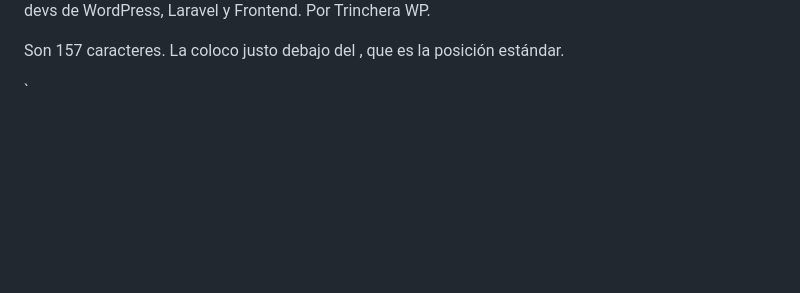
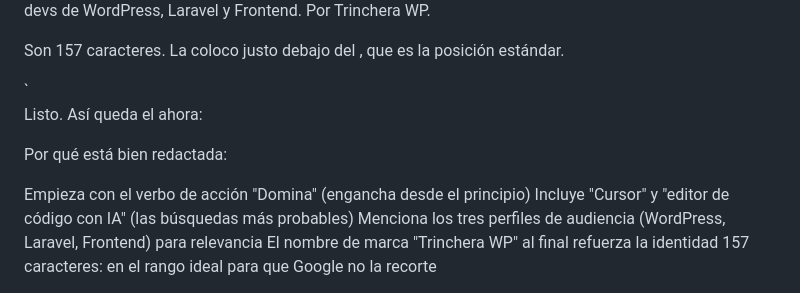
Before and after one commit to user2020hithub/curso-cursor2026, a Markdown page: Descripción.md, the part around the change. GitHub-like rendering; blank space fills up the shorter version.

Commit message:
Sexta actualización

```diff
--- a/Descripción.md
+++ b/Descripción.md
@@ -99,3 +99,15 @@ Son 157 caracteres. La coloco justo debajo del <title>, que es la posición est
 <title>Curso de Cursor | Trinchera WP</title>
 <meta name="description" content="Domina Cursor, el editor de código con IA integrada, y desarrolla 10x más rápido. Curso práctico para devs de WordPress, Laravel y Frontend. Por Trinchera WP.">`
 <link rel="preconnect" href="https://fonts.googleapis.com">
+
+Listo. Así queda el <head> ahora:
+<title>Curso de Cursor | Trinchera WP</title>
+<meta name="description" content="Domina Cursor, el editor de código con IA integrada, y desarrolla 10x más rápido. Curso práctico para devs de WordPress, Laravel y Frontend. Por Trinchera WP.">
+
+Por qué está bien redactada:
+
+Empieza con el verbo de acción "Domina" (engancha desde el principio)
+Incluye "Cursor" y "editor de código con IA" (las búsquedas más probables)
+Menciona los tres perfiles de audiencia (WordPress, Laravel, Frontend) para relevancia
+El nombre de marca "Trinchera WP" al final refuerza la identidad
+157 caracteres: en el rango ideal para que Google no la recorte
```
